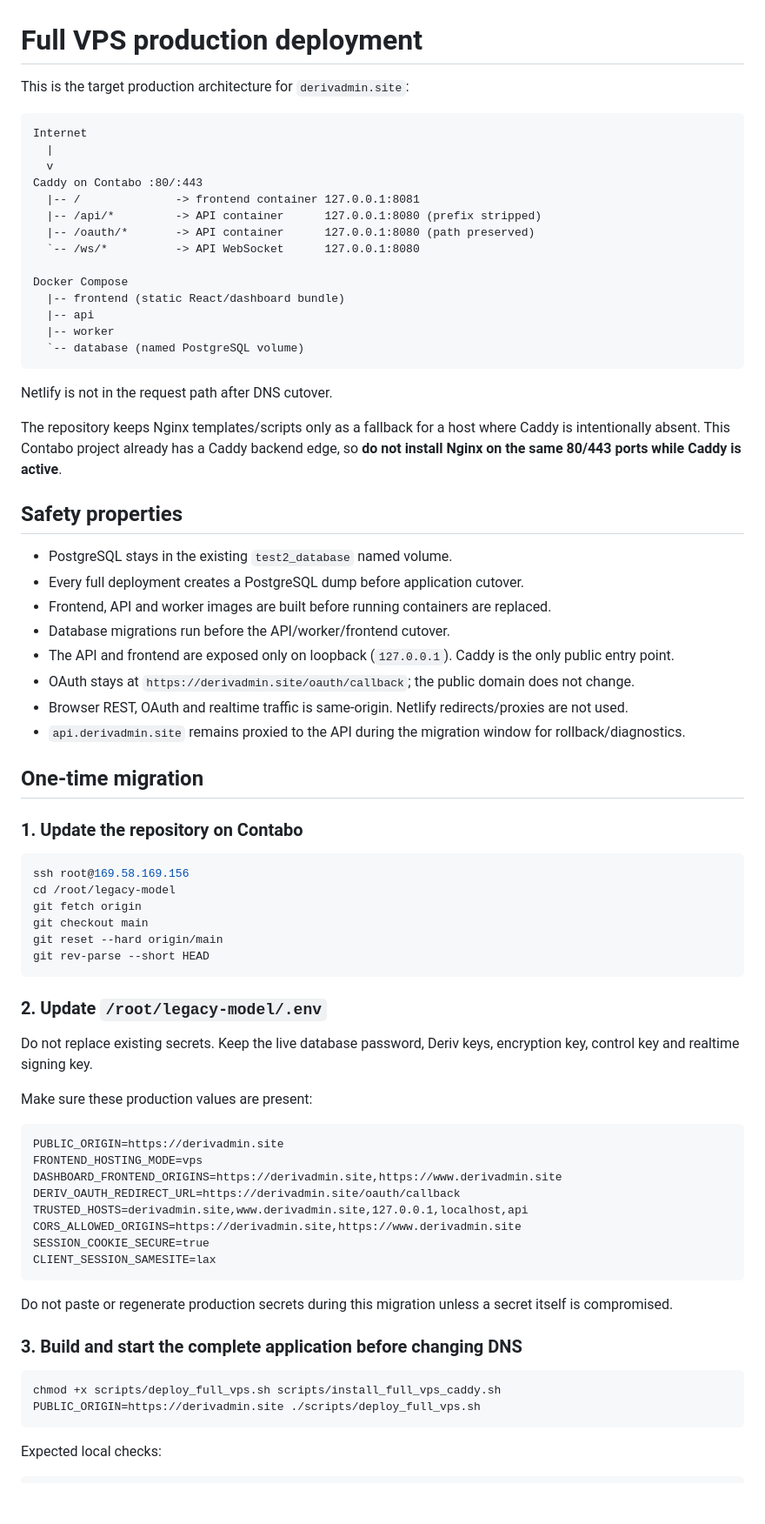
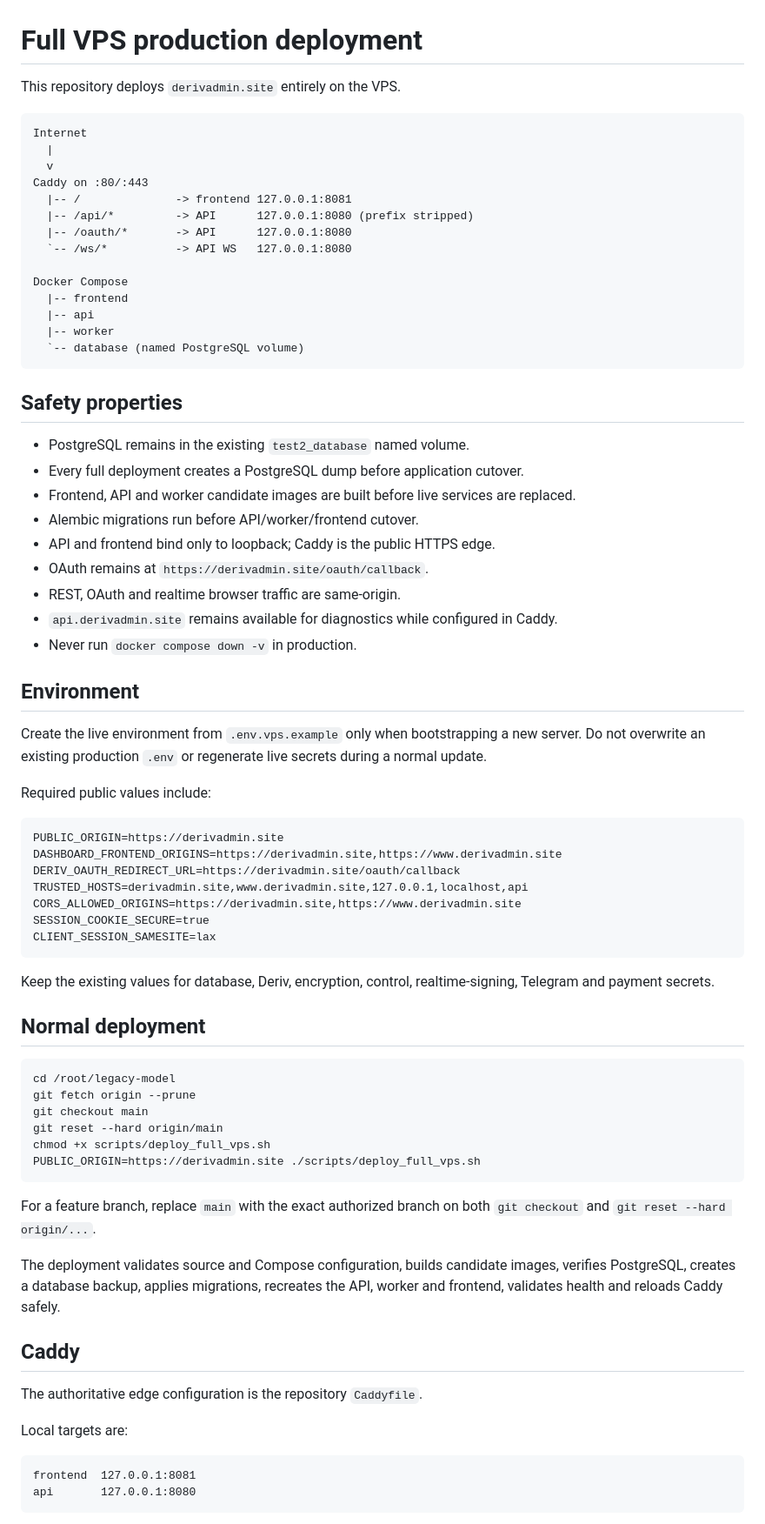
Before and after one commit to DukeNyamasege/legacy-model, a Markdown page: docs/FULL_VPS_DEPLOYMENT.md, the part around one of its changes. Shown at 87% size. Drawn GitHub-style; blank space fills up the shorter version.

Commit message:
Make full VPS guide single-host authoritative

````diff
--- a/docs/FULL_VPS_DEPLOYMENT.md
+++ b/docs/FULL_VPS_DEPLOYMENT.md
@@ -1,61 +1,44 @@
 # Full VPS production deployment
 
-This is the target production architecture for `derivadmin.site`:
+This repository deploys `derivadmin.site` entirely on the VPS.
 
 ```text
 Internet
   |
   v
-Caddy on Contabo :80/:443
-  |-- /              -> frontend container 127.0.0.1:8081
-  |-- /api/*         -> API container      127.0.0.1:8080 (prefix stripped)
-  |-- /oauth/*       -> API container      127.0.0.1:8080 (path preserved)
-  `-- /ws/*          -> API WebSocket      127.0.0.1:8080
+Caddy on :80/:443
+  |-- /              -> frontend 127.0.0.1:8081
+  |-- /api/*         -> API      127.0.0.1:8080 (prefix stripped)
+  |-- /oauth/*       -> API      127.0.0.1:8080
+  `-- /ws/*          -> API WS   127.0.0.1:8080
 
 Docker Compose
-  |-- frontend (static React/dashboard bundle)
+  |-- frontend
   |-- api
   |-- worker
   `-- database (named PostgreSQL volume)
 ```
 
-Netlify is not in the request path after DNS cutover.
-
-The repository keeps Nginx templates/scripts only as a fallback for a host where Caddy is intentionally absent. This Contabo project already has a Caddy backend edge, so **do not install Nginx on the same 80/443 ports while Caddy is active**.
-
 ## Safety properties
 
-- PostgreSQL stays in the existing `test2_database` named volume.
+- PostgreSQL remains in the existing `test2_database` named volume.
 - Every full deployment creates a PostgreSQL dump before application cutover.
-- Frontend, API and worker images are built before running containers are replaced.
-- Database migrations run before the API/worker/frontend cutover.
-- The API and frontend are exposed only on loopback (`127.0.0.1`). Caddy is the only public entry point.
-- OAuth stays at `https://derivadmin.site/oauth/callback`; the public domain does not change.
-- Browser REST, OAuth and realtime traffic is same-origin. Netlify redirects/proxies are not used.
-- `api.derivadmin.site` remains proxied to the API during the migration window for rollback/diagnostics.
+- Frontend, API and worker candidate images are built before live services are replaced.
+- Alembic migrations run before API/worker/frontend cutover.
+- API and frontend bind only to loopback; Caddy is the public HTTPS edge.
+- OAuth remains at `https://derivadmin.site/oauth/callback`.
+- REST, OAuth and realtime browser traffic are same-origin.
+- `api.derivadmin.site` remains available for diagnostics while configured in Caddy.
+- Never run `docker compose down -v` in production.
 
-## One-time migration
+## Environment
 
-### 1. Update the repository on Contabo
+Create the live environment from `.env.vps.example` only when bootstrapping a new server. Do not overwrite an existing production `.env` or regenerate live secrets during a normal update.
 
-```bash
-ssh root@169.58.169.156
-cd /root/legacy-model
-git fetch origin
-git checkout main
-git reset --hard origin/main
-git rev-parse --short HEAD
-```
-
-### 2. Update `/root/legacy-model/.env`
-
-Do not replace existing secrets. Keep the live database password, Deriv keys, encryption key, control key and realtime signing key.
-
-Make sure these production values are present:
+Required public values include:
 
 ```dotenv
 PUBLIC_ORIGIN=https://derivadmin.site
-FRONTEND_HOSTING_MODE=vps
 DASHBOARD_FRONTEND_ORIGINS=https://derivadmin.site,https://www.derivadmin.site
 DERIV_OAUTH_REDIRECT_URL=https://derivadmin.site/oauth/callback
 TRUSTED_HOSTS=derivadmin.site,www.derivadmin.site,127.0.0.1,localhost,api
@@ -64,13 +47,31 @@ SESSION_COOKIE_SECURE=true
 CLIENT_SESSION_SAMESITE=lax
 ```
 
-Do not paste or regenerate production secrets during this migration unless a secret itself is compromised.
+Keep the existing values for database, Deriv, encryption, control, realtime-signing, Telegram and payment secrets.
 
-### 3. Build and start the complete application before changing DNS
+## Normal deployment
 
 ```bash
-chmod +x scripts/deploy_full_vps.sh scripts/install_full_vps_caddy.sh
+cd /root/legacy-model
+git fetch origin --prune
+git checkout main
+git reset --hard origin/main
+chmod +x scripts/deploy_full_vps.sh
 PUBLIC_ORIGIN=https://derivadmin.site ./scripts/deploy_full_vps.sh
 ```
 
-Expected local checks:
+For a feature branch, replace `main` with the exact authorized branch on both `git checkout` and `git reset --hard origin/...`.
+
+The deployment validates source and Compose configuration, builds candidate images, verifies PostgreSQL, creates a database backup, applies migrations, recreates the API, worker and frontend, validates health and reloads Caddy safely.
+
+## Caddy
+
+The authoritative edge configuration is the repository `Caddyfile`.
+
+Local targets are:
+
+```text
+frontend  127.0.0.1:8081
+api       127.0.0.1:8080
+```
+
````
Also changed, not shown: other parts of docs/FULL_VPS_DEPLOYMENT.md (+32 -98 lines).
